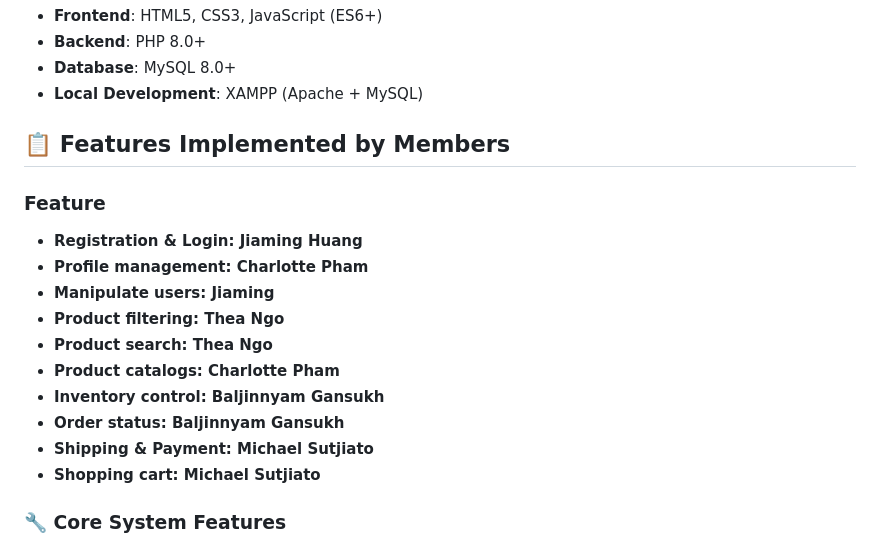
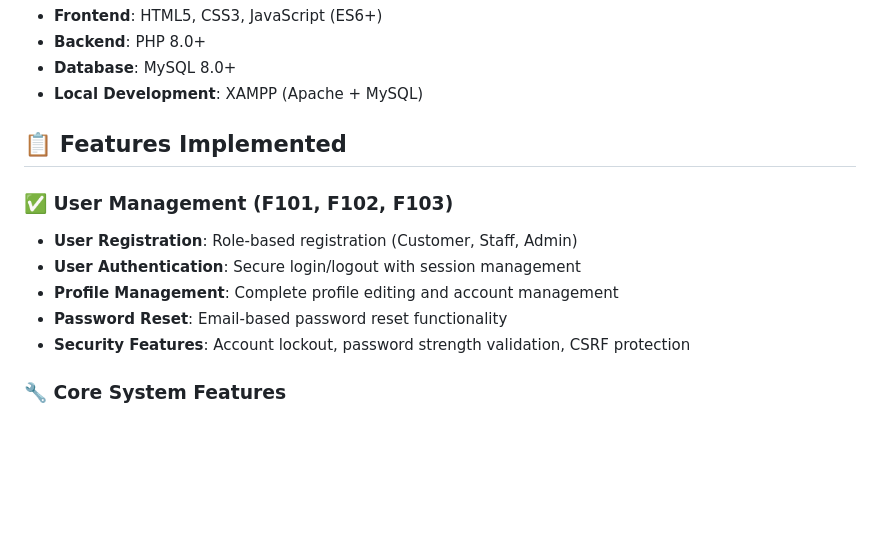
Before and after one commit to JJJJ217/Again-C0.-E-Vinty-, a Markdown page: README.md, the part around the change. GitHub-like rendering; blank space fills up the shorter version.

```diff
--- a/README.md
+++ b/README.md
@@ -18,21 +18,14 @@ A complete PHP/MySQL e-commerce platform for vintage and retro items, featuring
 - **Database**: MySQL 8.0+
 - **Local Development**: XAMPP (Apache + MySQL)
 
-## 📋 Features Implemented by Members
+## 📋 Features Implemented
 
-### Feature
-- **Registration & Login: Jiaming Huang**
-- **Profile management: Charlotte Pham**
-- **Manipulate users: Jiaming**
-- **Product filtering: Thea Ngo**
-- **Product search: Thea Ngo**
-- **Product catalogs: Charlotte Pham**
-- **Inventory control: Baljinnyam Gansukh**
-- **Order status: Baljinnyam Gansukh**
-- **Shipping & Payment: Michael Sutjiato**
-- **Shopping cart: Michael Sutjiato**
-
-
+### ✅ User Management (F101, F102, F103)
+- **User Registration**: Role-based registration (Customer, Staff, Admin)
+- **User Authentication**: Secure login/logout with session management
+- **Profile Management**: Complete profile editing and account management
+- **Password Reset**: Email-based password reset functionality
+- **Security Features**: Account lockout, password strength validation, CSRF protection
 
 ### 🔧 Core System Features
 - **Responsive Design**: Mobile-first responsive layout
```
